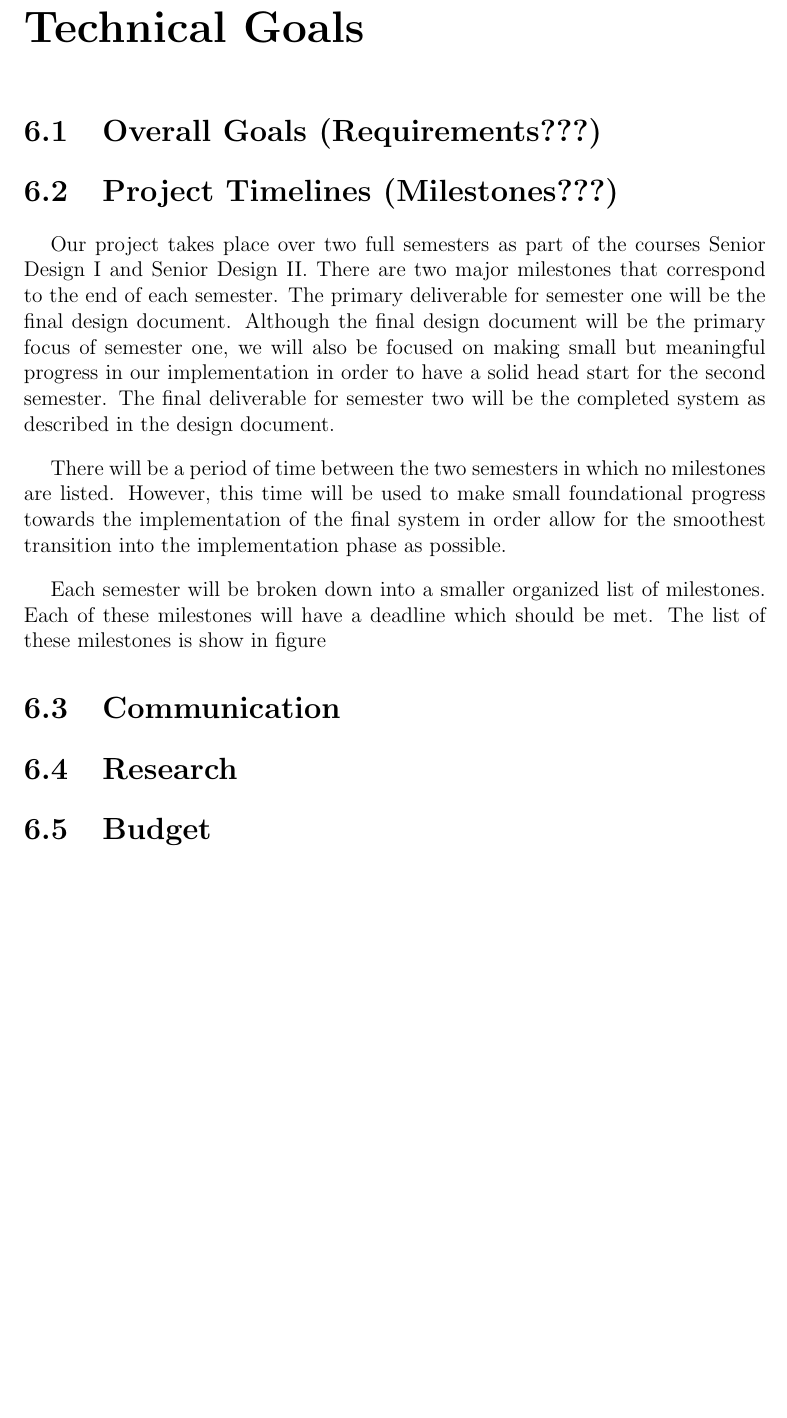
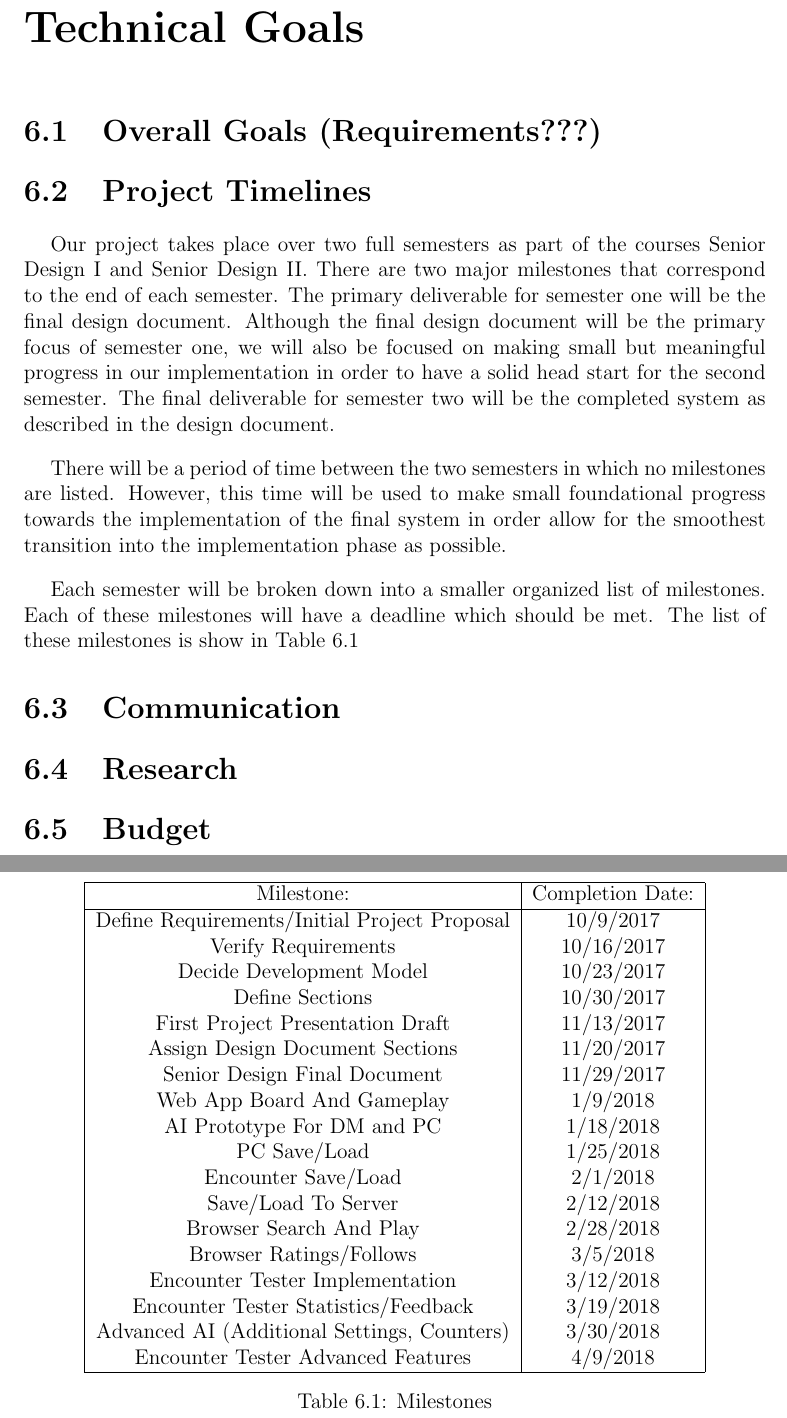
Before and after one commit to jacobspigle/DMBD_Final_Design_Documentation, a LaTeX thesis (DMBD_Final_Design_Document.tex): part of page 21 of 39 before the commit and two parts of pages 21 and 22 of 40 after it, the two joined at a grey line, cut so that both start at the same text, the shorter picture padded with empty space. Compiled offline with pdfLaTeX.

Commit message:
Began milestones table

```diff
--- a/DMBD_Final_Design_Document.tex
+++ b/DMBD_Final_Design_Document.tex
@@ -234,12 +234,43 @@ Tabletop games bring people together in a world where physical interaction is of
 \stepcounter{chapter}
 \addcontentsline{toc}{chapter}{Technical Goals}
 	\section{Overall Goals (Requirements???)}
-	\section{Project Timelines (Milestones???)}
+	\section{Project Timelines}
 	Our project takes place over two full semesters as part of the courses Senior Design I and Senior Design II. There are two major milestones that correspond to the end of each semester. The primary deliverable for semester one will be the final design document. Although the final design document will be the primary focus of semester one, we will also be focused on making small but meaningful progress in our implementation in order to have a solid head start for the second semester. The final deliverable for semester two will be the completed system as described in the design document.
 
 	There will be a period of time between the two semesters in which no milestones are listed. However, this time will be used to make small foundational progress towards the implementation of the final system in order allow for the smoothest transition into the implementation phase as possible.
 
-	Each semester will be broken down into a smaller organized list of milestones. Each of these milestones will have a deadline which should be met. The list of these milestones is show in figure %label
+	Each semester will be broken down into a smaller organized list of milestones. Each of these milestones will have a deadline which should be met. The list of these milestones is show in Table \ref{milestones}
+
+	\begin{table}
+		\begin{center}
+			\begin{tabular}{ |c|c| }
+				\hline
+				Milestone: & Completion Date: \\
+				\hline
+				Define Requirements/Initial Project Proposal & 10/9/2017 \\
+				Verify Requirements & 10/16/2017 \\
+				Decide Development Model & 10/23/2017 \\
+				Define Sections & 10/30/2017 \\
+				First Project Presentation Draft & 11/13/2017 \\
+				Assign Design Document Sections & 11/20/2017 \\
+				Senior Design Final Document & 11/29/2017 \\
+				Web App Board And Gameplay & 1/9/2018 \\
+				AI Prototype For DM and PC & 1/18/2018 \\
+				PC Save/Load & 1/25/2018 \\
+				Encounter Save/Load & 2/1/2018 \\
+				Save/Load To Server & 2/12/2018 \\
+				Browser Search And Play & 2/28/2018 \\
+				Browser Ratings/Follows & 3/5/2018 \\
+				Encounter Tester Implementation & 3/12/2018 \\
+				Encounter Tester Statistics/Feedback & 3/19/2018 \\
+				Advanced AI (Additional Settings, Counters) & 3/30/2018 \\
+				Encounter Tester Advanced Features & 4/9/2018 \\
+				\hline
+			\end{tabular}
+		\end{center}
+		\caption{Milestones} \label{milestones}
+	\end{table}
+
 	\section{Communication}
 	\section{Research}
 	\section{Budget}
```
